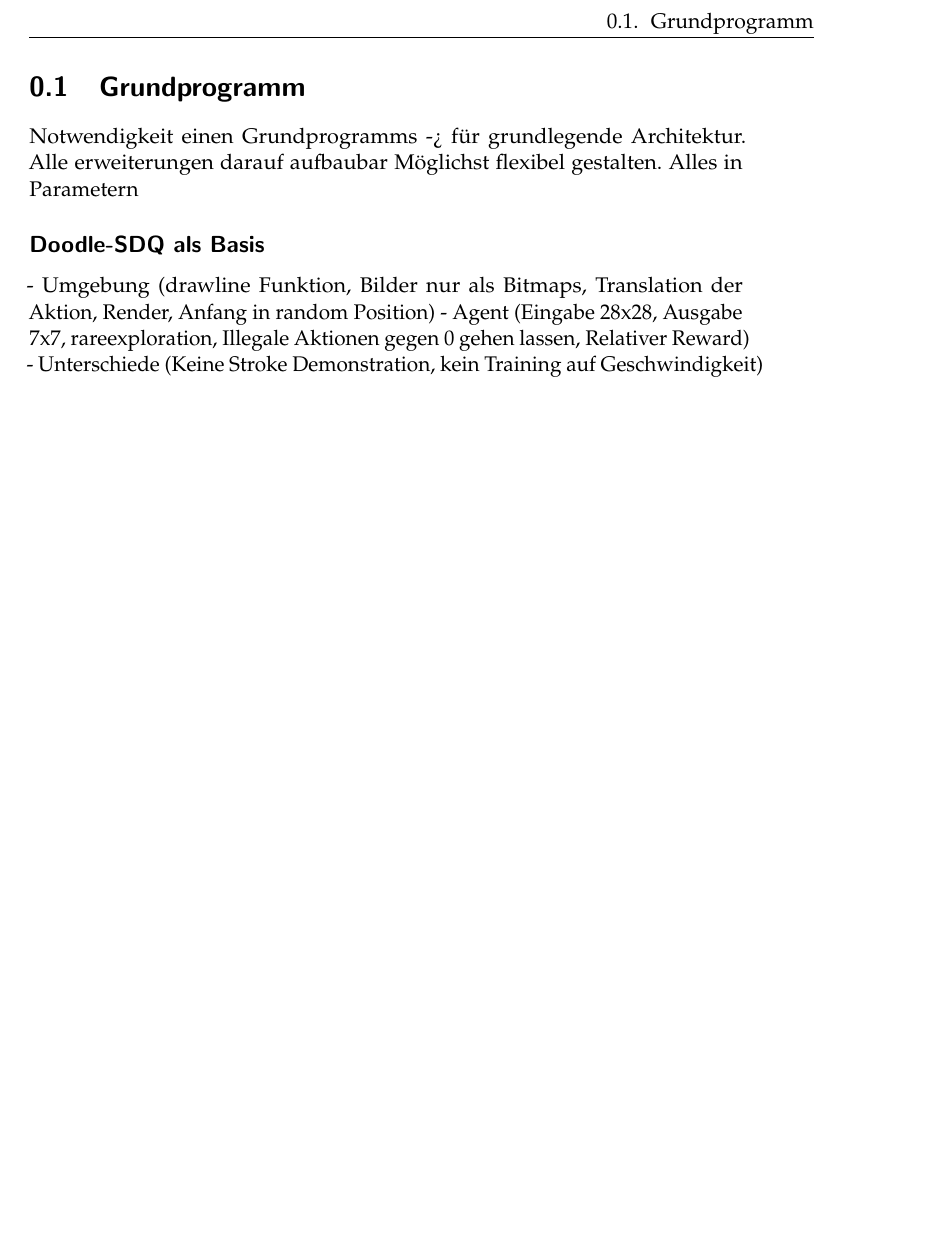
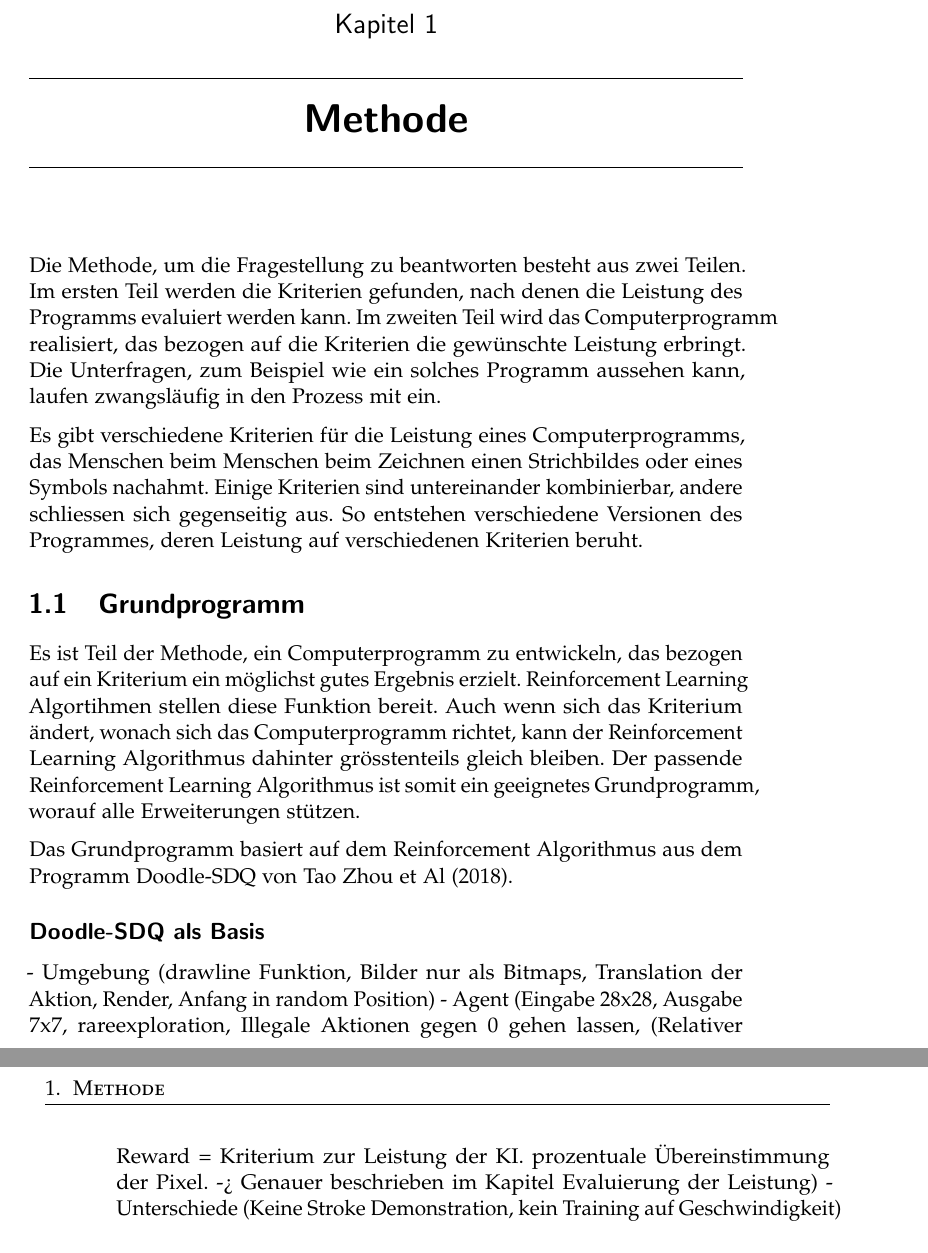
Before and after one commit to LarsZauberer/ReSketch, a LaTeX thesis (Documentation/main.tex, which reads Documentation/chapters/Methode.tex): part of page 5 of 7 before the commit and two parts of pages 5 and 6 of 9 after it, the two joined at a grey line, cut at the place of the change, the shorter picture padded with empty space. Compiled offline with pdfLaTeX.

Commit message:
methode einführung Grundprogramm einführung

```diff
--- a/Documentation/chapters/Methode.tex
+++ b/Documentation/chapters/Methode.tex
@@ -1,11 +1,34 @@
+\chapter{Methode}
+Die Methode, um die Fragestellung zu beantworten besteht aus zwei Teilen. Im
+ersten Teil werden die Kriterien gefunden, nach denen die Leistung des Programms
+evaluiert werden kann. Im zweiten Teil wird das Computerprogramm realisiert, das
+bezogen auf die Kriterien die gewünschte Leistung erbringt. Die Unterfragen, zum
+Beispiel wie ein solches Programm aussehen kann, laufen zwangsläufig in den
+Prozess mit ein.
+
+Es gibt verschiedene Kriterien für die Leistung eines Computerprogramms, das
+Menschen beim Menschen beim Zeichnen einen Strichbildes oder eines Symbols
+nachahmt. Einige Kriterien sind untereinander kombinierbar, andere schliessen
+sich gegenseitig aus. So entstehen verschiedene Versionen des Programmes, deren
+Leistung auf verschiedenen Kriterien beruht.
+
+
 \section{Grundprogramm}
-Notwendigkeit einen Grundprogramms
--> für grundlegende Architektur. Alle erweiterungen darauf aufbaubar
-Möglichst flexibel gestalten. Alles in Parametern
+Es ist Teil der Methode, ein Computerprogramm zu entwickeln, das bezogen auf ein
+Kriterium ein möglichst gutes Ergebnis erzielt. Reinforcement Learning
+Algortihmen stellen diese Funktion bereit. Auch wenn sich das Kriterium ändert,
+wonach sich das Computerprogramm richtet, kann der Reinforcement Learning
+Algorithmus dahinter grösstenteils gleich bleiben. Der passende Reinforcement
+Learning Algorithmus ist somit ein geeignetes Grundprogramm, worauf alle
+Erweiterungen stützen.
+
+Das Grundprogramm basiert auf dem Reinforcement Algorithmus aus dem Programm
+Doodle-SDQ von Tao Zhou et Al (2018).
+
 
 \subsection*{Doodle-SDQ als Basis}
 - Umgebung (drawline Funktion, Bilder nur als Bitmaps, Translation der Aktion, Render, Anfang in random Position)
-- Agent (Eingabe 28x28, Ausgabe 7x7, rareexploration, Illegale Aktionen gegen 0 gehen lassen, Relativer Reward)
+- Agent (Eingabe 28x28, Ausgabe 7x7, rareexploration, Illegale Aktionen gegen 0 gehen lassen, (Relativer Reward = Kriterium zur Leistung der KI. prozentuale Übereinstimmung der Pixel. -> Genauer beschrieben im Kapitel Evaluierung der Leistung)
 - Unterschiede (Keine Stroke Demonstration, kein Training auf Geschwindigkeit)
 
 \subsection*{Präparierung der Daten und Training}
```
Also changed, not shown: Documentation/chapters/Methode.tex (2 more changed lines). Lines whose indentation alone changed are shown as unchanged.
